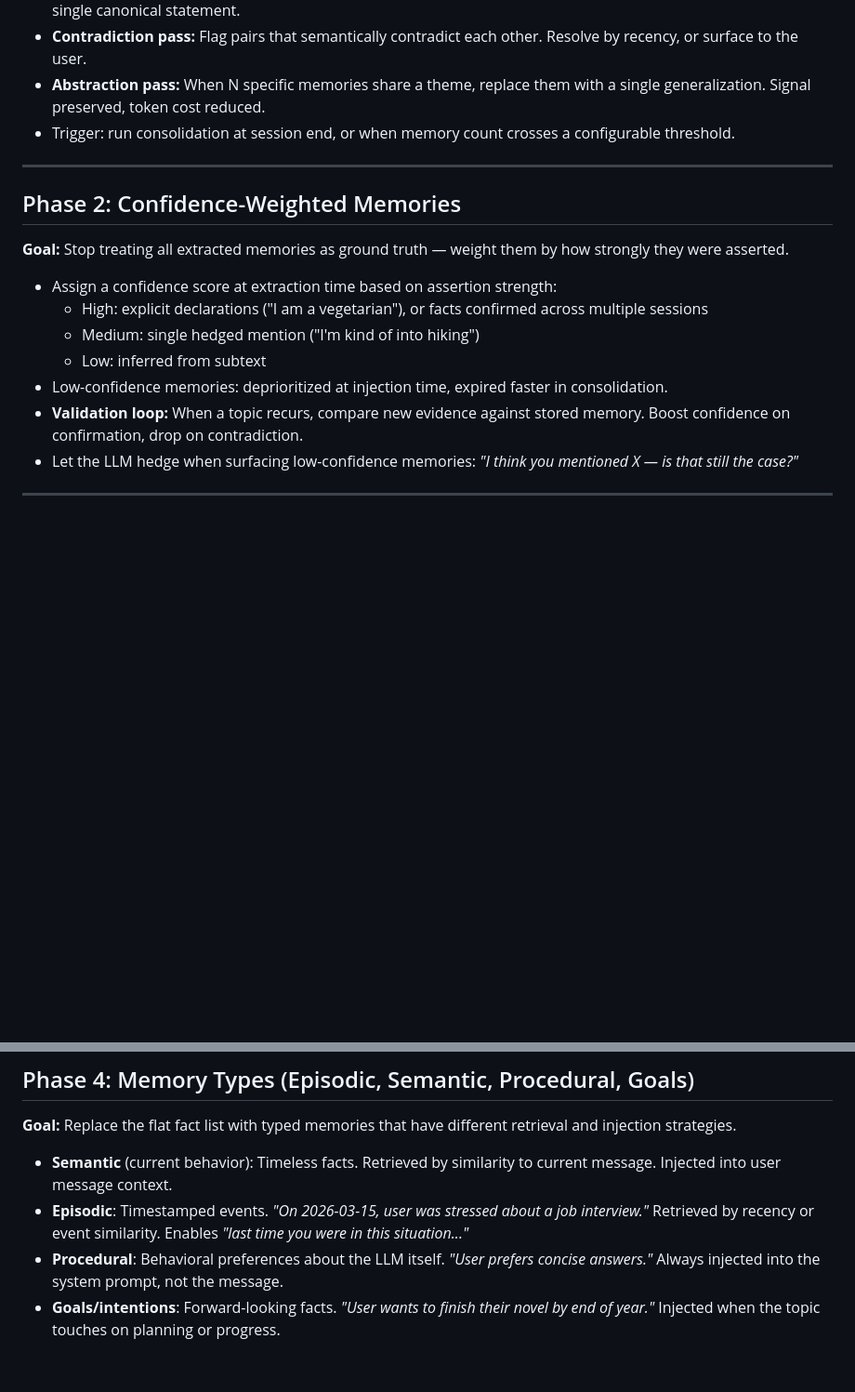
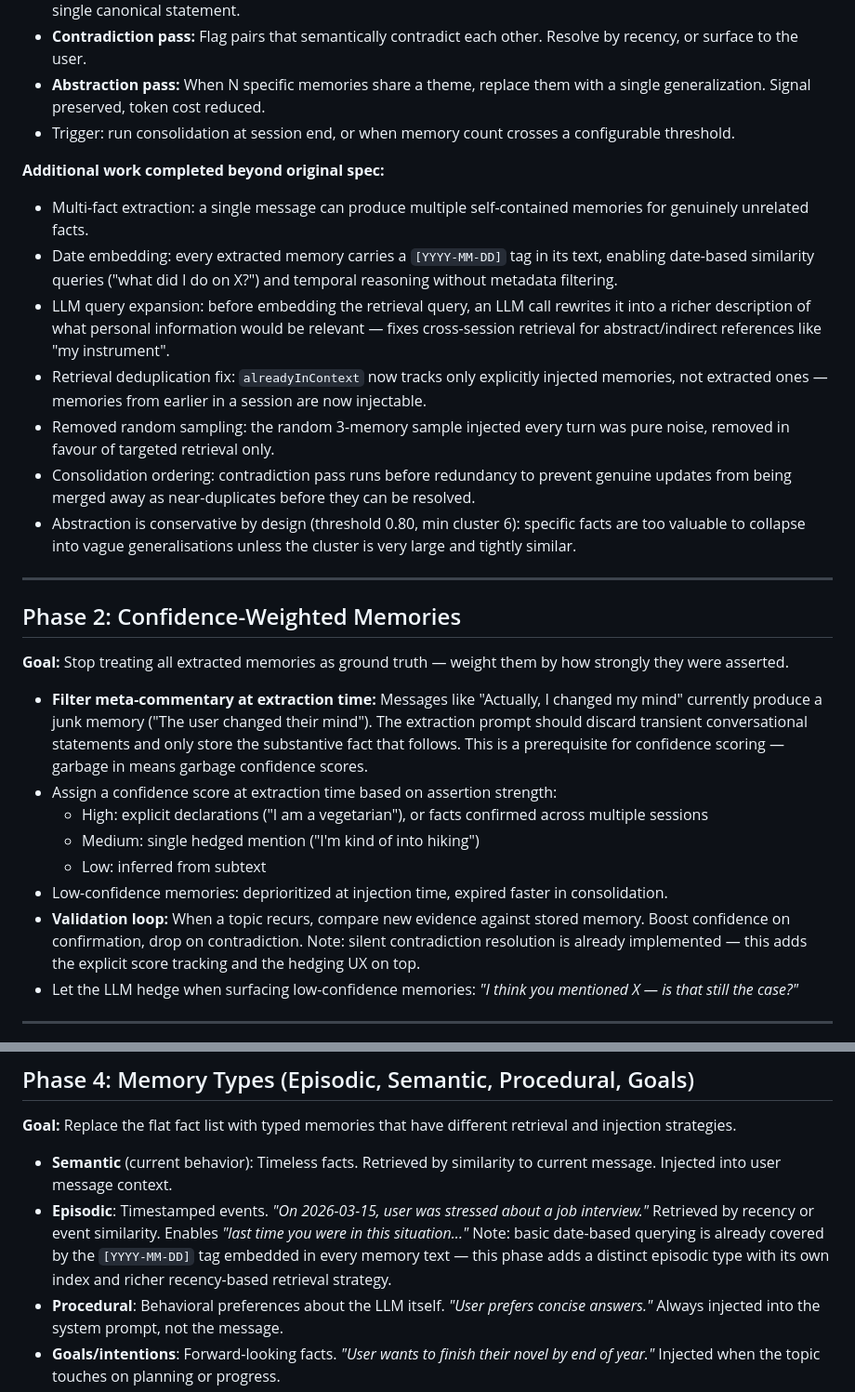
Before and after one commit to GandalfTheBlu/mindful, a Markdown page: PLAN.md, 2 parts joined by grey strips. Shown at 93% size. Rendered like a GitHub page; blank space fills up the shorter version.

Commit message:
Update plan

```diff
--- a/PLAN.md
+++ b/PLAN.md
@@ -11,18 +11,28 @@
 - **Abstraction pass:** When N specific memories share a theme, replace them with a single generalization. Signal preserved, token cost reduced.
 - Trigger: run consolidation at session end, or when memory count crosses a configurable threshold.
 
+**Additional work completed beyond original spec:**
+- Multi-fact extraction: a single message can produce multiple self-contained memories for genuinely unrelated facts.
+- Date embedding: every extracted memory carries a `[YYYY-MM-DD]` tag in its text, enabling date-based similarity queries ("what did I do on X?") and temporal reasoning without metadata filtering.
+- LLM query expansion: before embedding the retrieval query, an LLM call rewrites it into a richer description of what personal information would be relevant — fixes cross-session retrieval for abstract/indirect references like "my instrument".
+- Retrieval deduplication fix: `alreadyInContext` now tracks only explicitly injected memories, not extracted ones — memories from earlier in a session are now injectable.
+- Removed random sampling: the random 3-memory sample injected every turn was pure noise, removed in favour of targeted retrieval only.
+- Consolidation ordering: contradiction pass runs before redundancy to prevent genuine updates from being merged away as near-duplicates before they can be resolved.
+- Abstraction is conservative by design (threshold 0.80, min cluster 6): specific facts are too valuable to collapse into vague generalisations unless the cluster is very large and tightly similar.
+
 ---
 
 ## Phase 2: Confidence-Weighted Memories
 
 **Goal:** Stop treating all extracted memories as ground truth — weight them by how strongly they were asserted.
 
+- **Filter meta-commentary at extraction time:** Messages like "Actually, I changed my mind" currently produce a junk memory ("The user changed their mind"). The extraction prompt should discard transient conversational statements and only store the substantive fact that follows. This is a prerequisite for confidence scoring — garbage in means garbage confidence scores.
 - Assign a confidence score at extraction time based on assertion strength:
   - High: explicit declarations ("I am a vegetarian"), or facts confirmed across multiple sessions
   - Medium: single hedged mention ("I'm kind of into hiking")
   - Low: inferred from subtext
 - Low-confidence memories: deprioritized at injection time, expired faster in consolidation.
-- **Validation loop:** When a topic recurs, compare new evidence against stored memory. Boost confidence on confirmation, drop on contradiction.
+- **Validation loop:** When a topic recurs, compare new evidence against stored memory. Boost confidence on confirmation, drop on contradiction. Note: silent contradiction resolution is already implemented — this adds the explicit score tracking and the hedging UX on top.
 - Let the LLM hedge when surfacing low-confidence memories: *"I think you mentioned X — is that still the case?"*
 
 ---
@@ -43,7 +53,7 @@
 **Goal:** Replace the flat fact list with typed memories that have different retrieval and injection strategies.
 
 - **Semantic** (current behavior): Timeless facts. Retrieved by similarity to current message. Injected into user message context.
-- **Episodic**: Timestamped events. *"On 2026-03-15, user was stressed about a job interview."* Retrieved by recency or event similarity. Enables *"last time you were in this situation..."*
+- **Episodic**: Timestamped events. *"On 2026-03-15, user was stressed about a job interview."* Retrieved by recency or event similarity. Enables *"last time you were in this situation..."* Note: basic date-based querying is already covered by the `[YYYY-MM-DD]` tag embedded in every memory text — this phase adds a distinct episodic type with its own index and richer recency-based retrieval strategy.
 - **Procedural**: Behavioral preferences about the LLM itself. *"User prefers concise answers."* Always injected into the system prompt, not the message.
 - **Goals/intentions**: Forward-looking facts. *"User wants to finish their novel by end of year."* Injected when the topic touches on planning or progress.
 - Each type needs its own metadata schema, injection logic, and potentially its own vector index.
```
